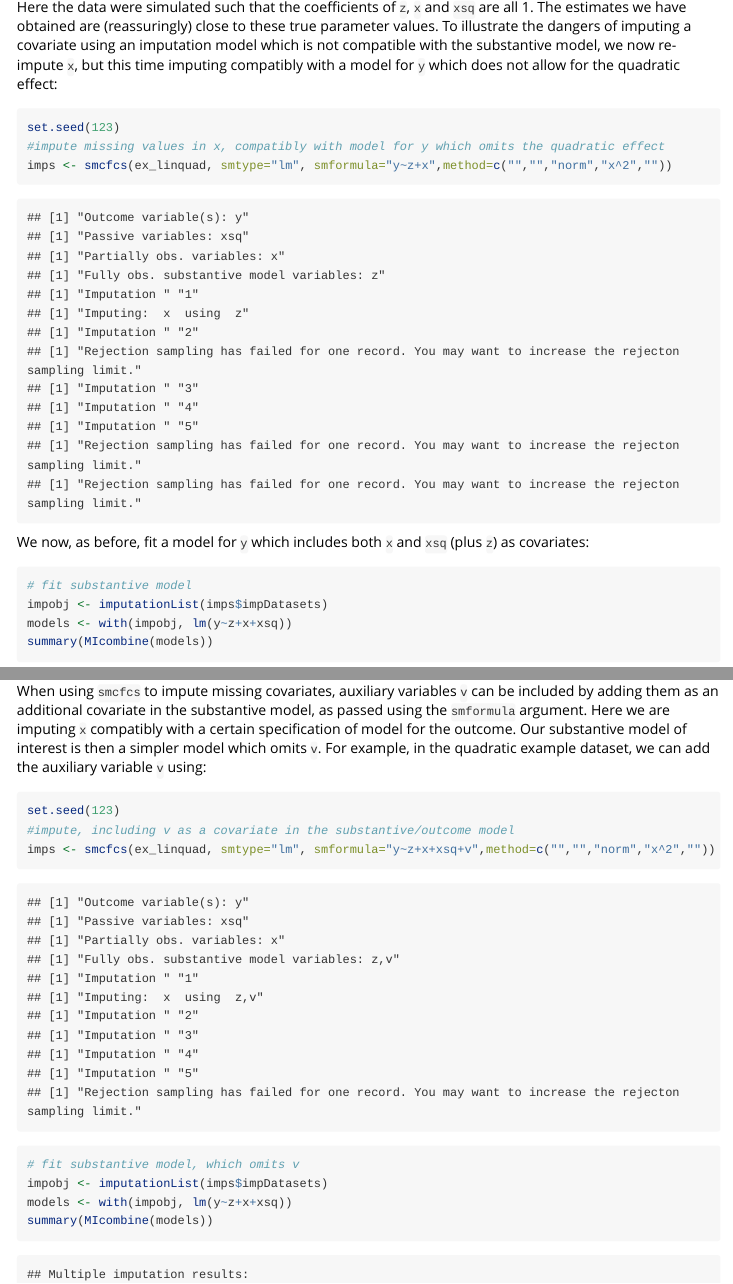
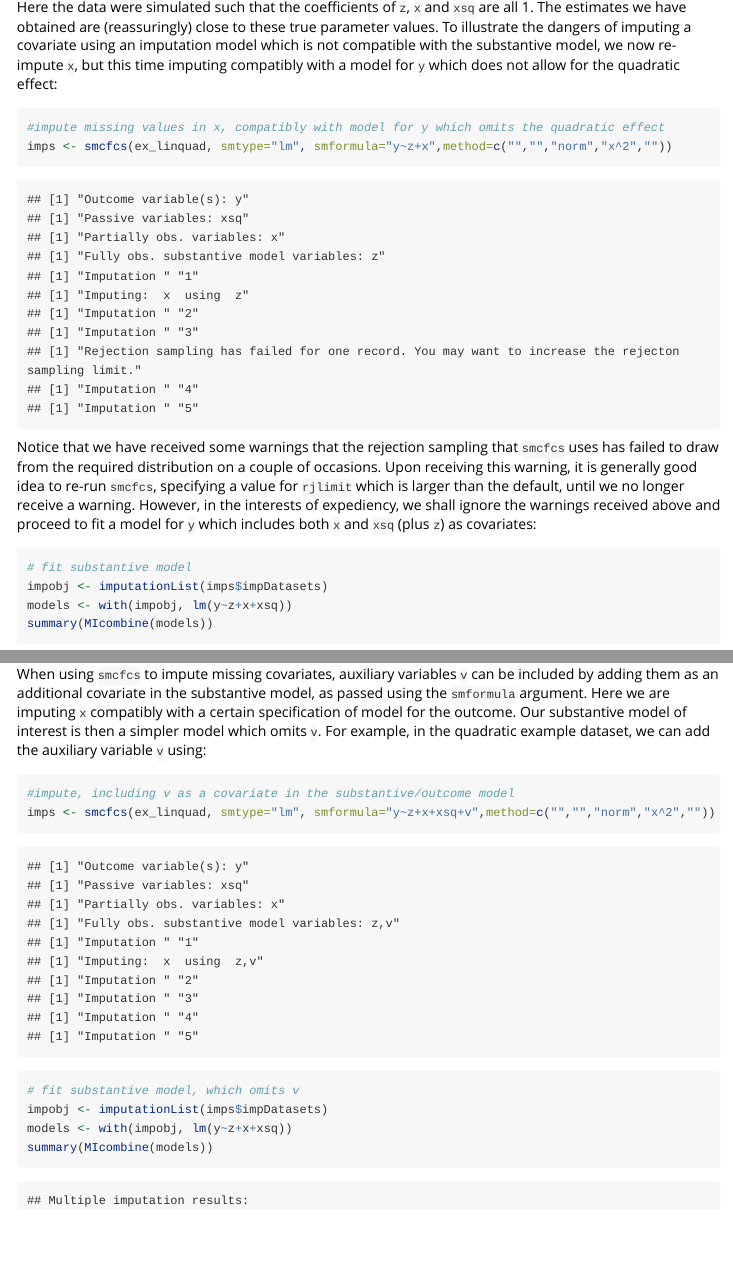
Before and after one commit to jwb133/smcfcs, an R Markdown document (vignettes/smcfcs-vignette.Rmd): the page in a window 1100 px wide, from 3550 px down before the commit and from 3330 px down after it, so that both start at the same text, and a second part further down, joined at a grey line. Rendered offline with R 4.5, knitr and Pandoc, with nearby package versions; code that draws random numbers runs with fixed seeds of ours; some code elsewhere in the file could not run offline; long lines of code are wrapped.

Commit message:
Updates to vignette.

````diff
--- a/vignettes/smcfcs-vignette.Rmd
+++ b/vignettes/smcfcs-vignette.Rmd
@@ -74,12 +74,11 @@ summary(MIcombine(models))
 Here the data were simulated such that the coefficients of `z`, `x` and `xsq` are all 1. The estimates we have obtained are (reassuringly) close to these true parameter values. To illustrate the dangers of imputing a covariate using an imputation model which is not compatible with the substantive model, we now re-impute `x`, but this time imputing compatibly with a model for `y` which does not allow for the quadratic effect:
 
 ```{r}
-set.seed(123)
 #impute missing values in x, compatibly with model for y which omits the quadratic effect
 imps <- smcfcs(ex_linquad, smtype="lm", smformula="y~z+x",method=c("","","norm","x^2",""))
 ```
 
-We now, as before, fit a model for `y` which includes both `x` and `xsq` (plus `z`) as covariates:
+Notice that we have received some warnings that the rejection sampling that `smcfcs` uses has failed to draw from the required distribution on a couple of occasions. Upon receiving this warning, it is generally good idea to re-run `smcfcs`, specifying a value for `rjlimit` which is larger than the default, until we no longer receive a warning. However, in the interests of expediency, we shall ignore the warnings received above and proceed to fit a model for `y` which includes both `x` and `xsq` (plus `z`) as covariates:
 
 ```{r}
 # fit substantive model
@@ -95,7 +94,6 @@ One of the strengths of multiple imputation in general is the possibility to use
 
 When using `smcfcs` to impute missing covariates, auxiliary variables `v` can be included by adding them as an additional covariate in the substantive model, as passed using the `smformula` argument. Here we are imputing `x` compatibly with a certain specification of model for the outcome. Our substantive model of interest is then a simpler model which omits `v`. For example, in the quadratic example dataset, we can add the auxiliary variable `v` using:
 ```{r}
-set.seed(123)
 #impute, including v as a covariate in the substantive/outcome model
 imps <- smcfcs(ex_linquad, smtype="lm", smformula="y~z+x+xsq+v",method=c("","","norm","x^2",""))
 # fit substantive model, which omits v
````
Also changed, not shown: vignettes/smcfcs-vignette.Rmd (2 more changed lines).
